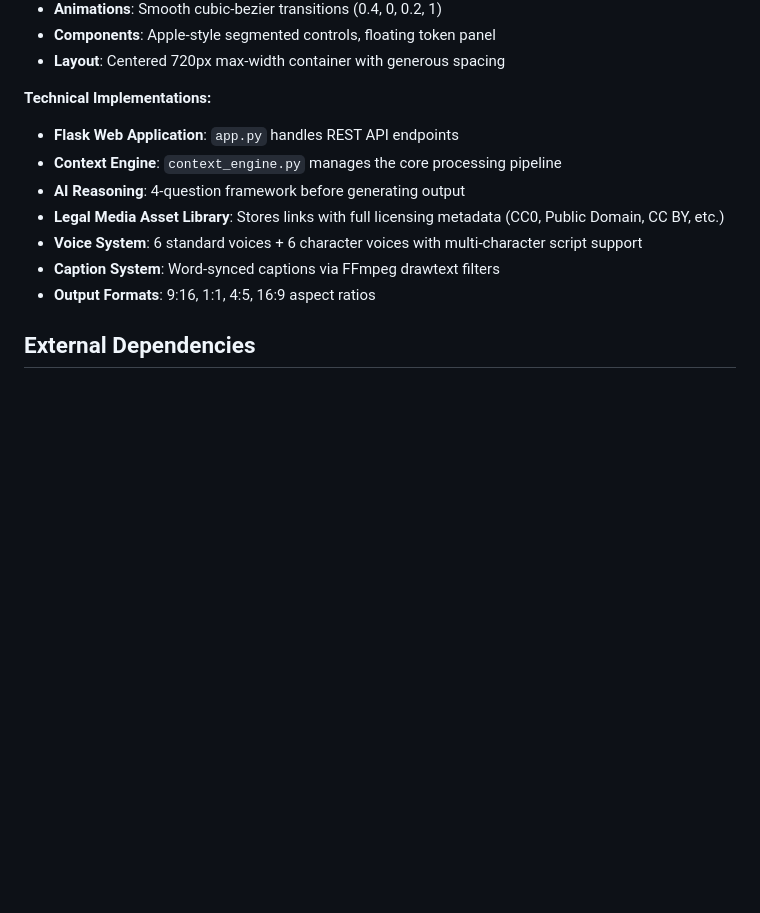
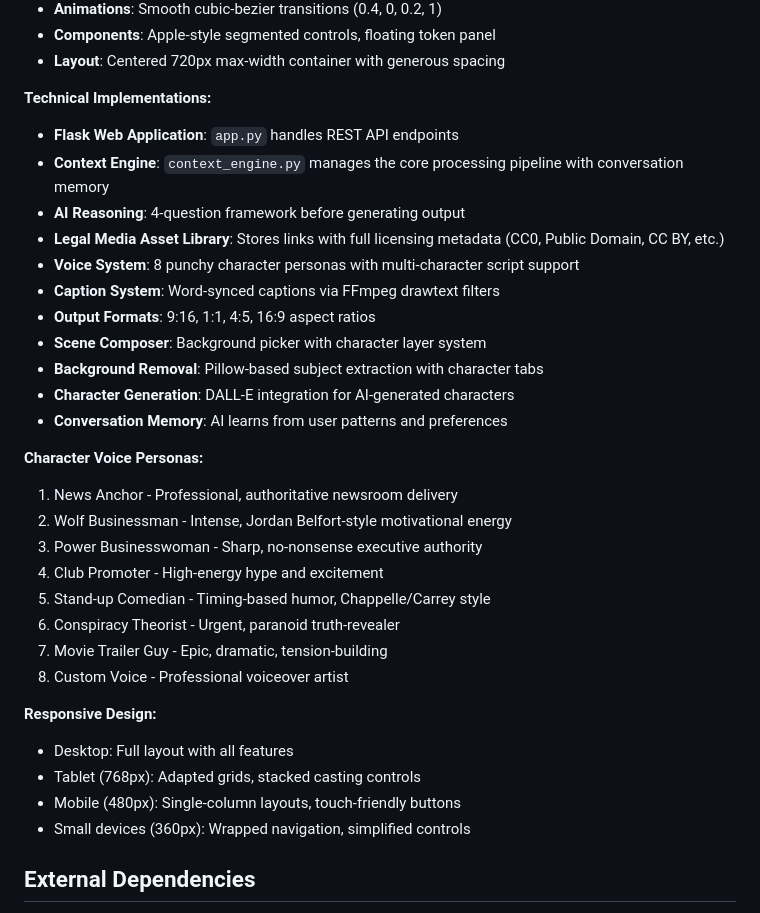
Before and after one commit to MAGS809/FRAMD, a Markdown page: replit.md, the part around the change. GitHub-like rendering; blank space fills up the shorter version.

Commit message:
Add new features for video creation and AI interaction
Updates replit.md to detail the addition of a Scene Composer, background removal, AI character generation, conversation memory, responsive design across multiple devices, and expanded voice personas.

Replit-Commit-Author: Agent
Replit-Commit-Session-Id: 179b51e1-1da8-4169-8be1-71442a42dda8
Replit-Commit-Checkpoint-Type: full_checkpoint
Replit-Commit-Event-Id: dcce4ac4-a80c-4c0d-9f9b-7aaaa31c3588
Replit-Commit-Screenshot-Url: https://storage.googleapis.com/screenshot-production-us-central1/e030c587-7324-439a-bccf-4e43779c2edb/179b51e1-1da8-4169-8be1-71442a42dda8/tDg9B3M
Replit-Helium-Checkpoint-Created: true

```diff
--- a/replit.md
+++ b/replit.md
@@ -126,12 +126,32 @@ If slipping into generic unity language or equal-blame framing, stop and rewrite
 
 **Technical Implementations:**
 - **Flask Web Application**: `app.py` handles REST API endpoints
-- **Context Engine**: `context_engine.py` manages the core processing pipeline
+- **Context Engine**: `context_engine.py` manages the core processing pipeline with conversation memory
 - **AI Reasoning**: 4-question framework before generating output
 - **Legal Media Asset Library**: Stores links with full licensing metadata (CC0, Public Domain, CC BY, etc.)
-- **Voice System**: 6 standard voices + 6 character voices with multi-character script support
+- **Voice System**: 8 punchy character personas with multi-character script support
 - **Caption System**: Word-synced captions via FFmpeg drawtext filters
 - **Output Formats**: 9:16, 1:1, 4:5, 16:9 aspect ratios
+- **Scene Composer**: Background picker with character layer system
+- **Background Removal**: Pillow-based subject extraction with character tabs
+- **Character Generation**: DALL-E integration for AI-generated characters
+- **Conversation Memory**: AI learns from user patterns and preferences
+
+**Character Voice Personas:**
+1. News Anchor - Professional, authoritative newsroom delivery
+2. Wolf Businessman - Intense, Jordan Belfort-style motivational energy
+3. Power Businesswoman - Sharp, no-nonsense executive authority
+4. Club Promoter - High-energy hype and excitement
+5. Stand-up Comedian - Timing-based humor, Chappelle/Carrey style
+6. Conspiracy Theorist - Urgent, paranoid truth-revealer
+7. Movie Trailer Guy - Epic, dramatic, tension-building
+8. Custom Voice - Professional voiceover artist
+
+**Responsive Design:**
+- Desktop: Full layout with all features
+- Tablet (768px): Adapted grids, stacked casting controls
+- Mobile (480px): Single-column layouts, touch-friendly buttons
+- Small devices (360px): Wrapped navigation, simplified controls
 
 ## External Dependencies
 - **Python 3.11**
```
